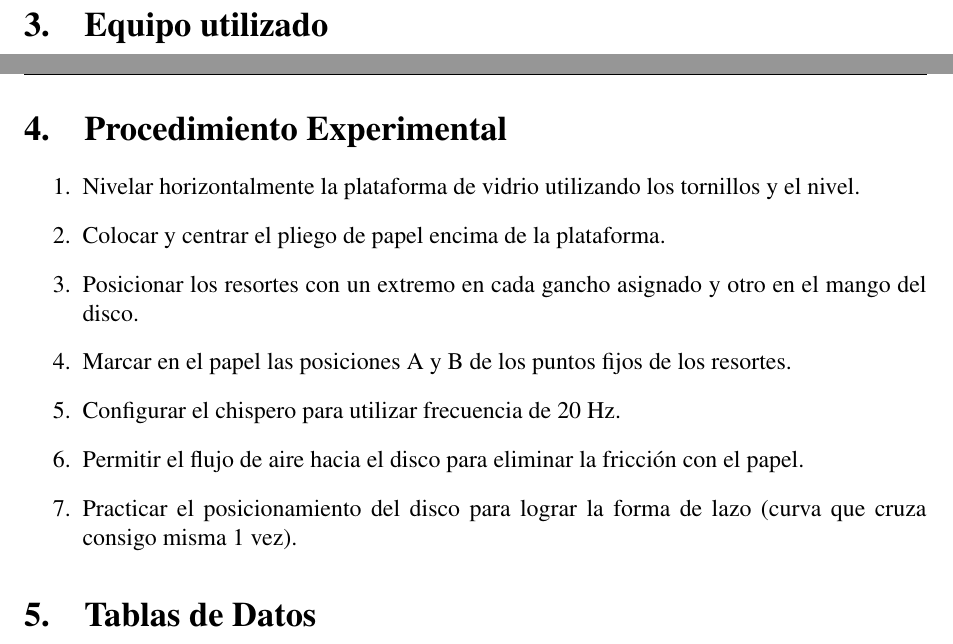
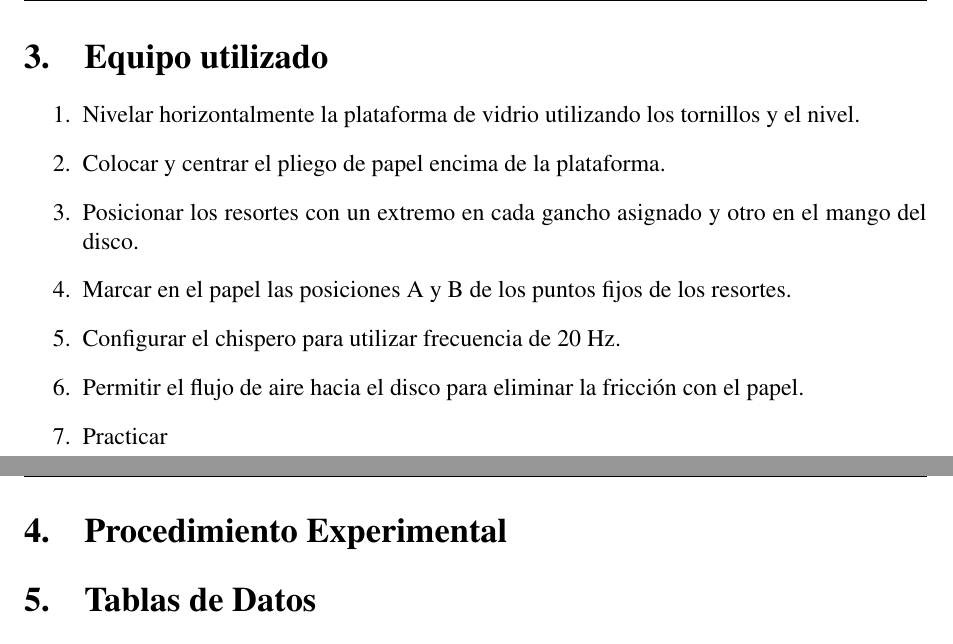
Before and after one commit to PieroCastillo/Informe-F-sica-4, a LaTeX document (main.tex, which reads sections/descripcion.tex, sections/procedimiento.tex): two parts of pages 5 and 6 of 8, joined at a grey line, cut so that both start at the same text. Compiled offline with pdfLaTeX.

Commit message:
Fix placement of content

```diff
--- a/sections/descripcion.tex
+++ b/sections/descripcion.tex
@@ -4,6 +4,13 @@
 \usepackage{adjustbox}
 
 \begin{document}
-
-
+\begin{enumerate}
+  \item Nivelar horizontalmente la plataforma de vidrio utilizando los tornillos y el nivel.
+  \item Colocar y centrar el pliego de papel encima de la plataforma.
+  \item Posicionar los resortes con un extremo en cada gancho asignado y otro en el mango del disco.
+  \item Marcar en el papel las posiciones A y B de los puntos fijos de los resortes.
+  \item Configurar el chispero para utilizar frecuencia de 20 Hz.
+  \item Permitir el flujo de aire hacia el disco para eliminar la fricción con el papel.
+  \item Practicar
+\end{enumerate}
 \end{document}
--- a/sections/procedimiento.tex
+++ b/sections/procedimiento.tex
@@ -1,13 +1,4 @@
 \documentclass[../main.tex]{subfiles}
 
 \begin{document}
-\begin{enumerate}
-  \item Nivelar horizontalmente la plataforma de vidrio utilizando los tornillos y el nivel.
-  \item Colocar y centrar el pliego de papel encima de la plataforma.
-  \item Posicionar los resortes con un extremo en cada gancho asignado y otro en el mango del disco.
-  \item Marcar en el papel las posiciones A y B de los puntos fijos de los resortes.
-  \item Configurar el chispero para utilizar frecuencia de 20 Hz.
-  \item Permitir el flujo de aire hacia el disco para eliminar la fricción con el papel.
-  \item Practicar el posicionamiento del disco para lograr la forma de lazo (curva que cruza consigo misma 1 vez).
-\end{enumerate}
 \end{document}
```
